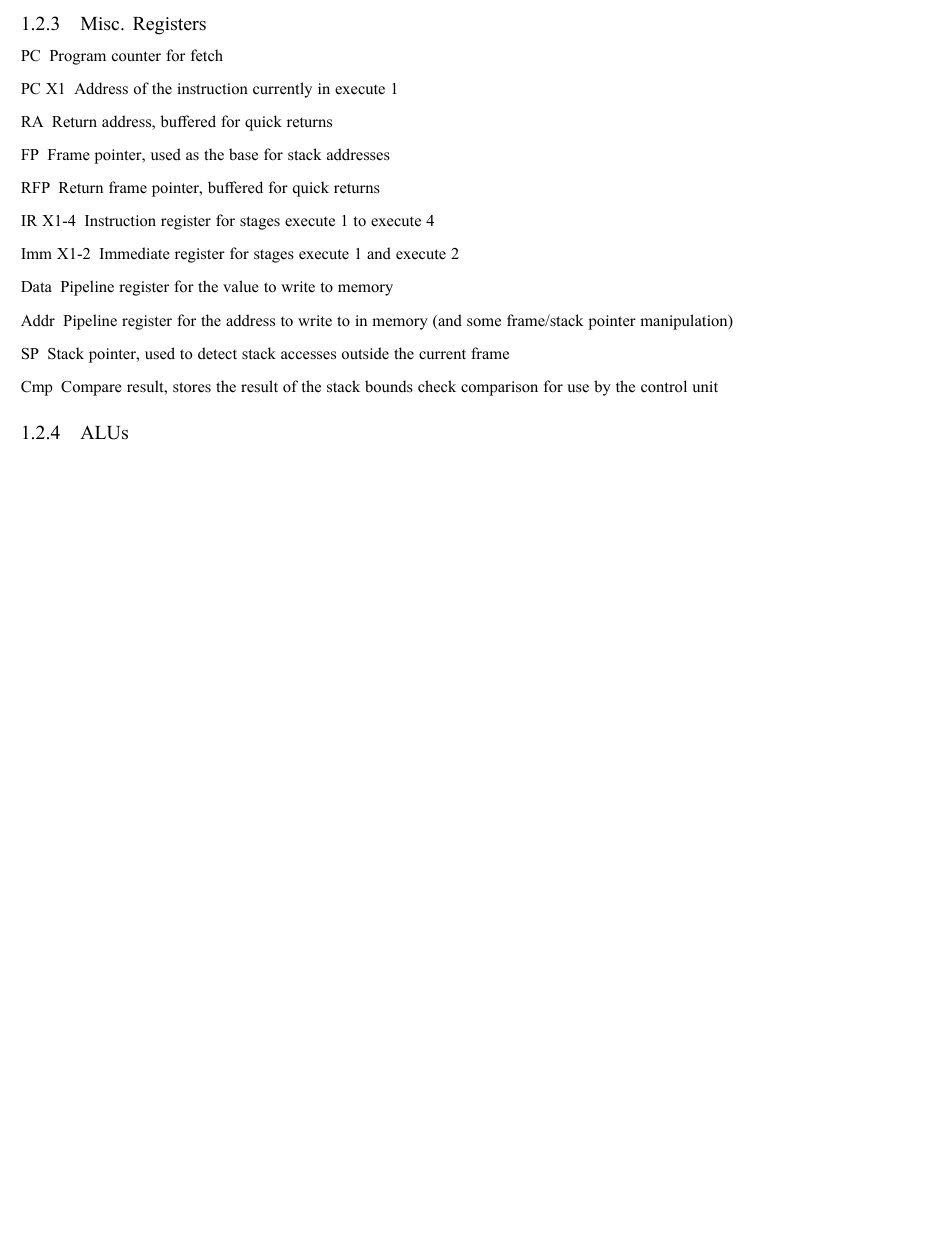
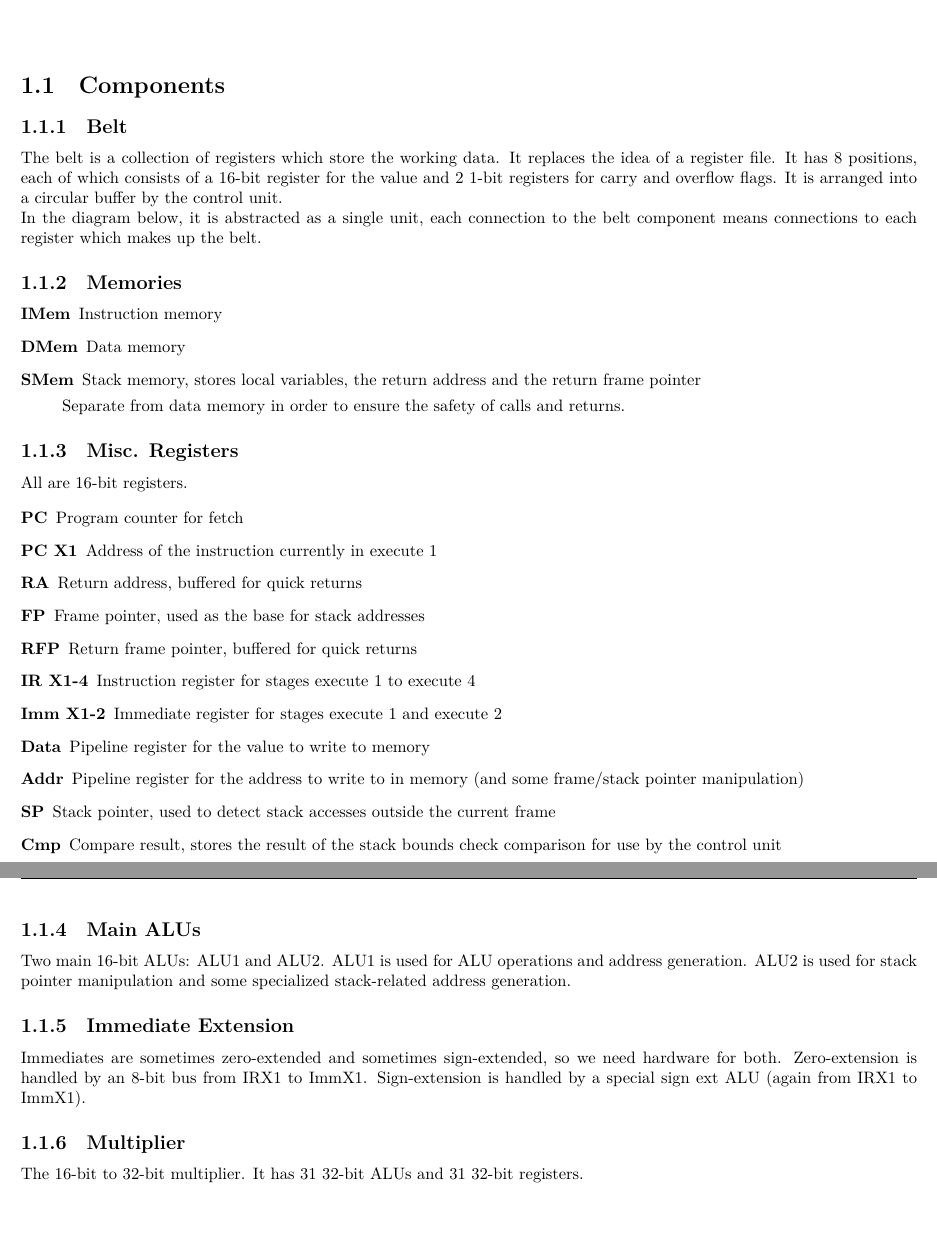
Before and after one commit to CoderPuppy/the-shed, a LaTeX document (HW_Doc/HW_Doc.tex): part of page 4 of 6 before the commit and two parts of pages 2 and 3 of 7 after it, the two joined at a grey line, cut at the place of the change, the shorter picture padded with empty space. Compiled offline with XeLaTeX.

Commit message:
HW Doc: Final changes

```diff
--- a/HW_Doc/HW_Doc.tex
+++ b/HW_Doc/HW_Doc.tex
@@ -28,7 +28,7 @@
 	\renewcommand{\footrulewidth}{0.4pt}
 	\setlength{\headheight}{14.5pt}
 \usepackage{fontspec}
-	\setmainfont{Doulos SIL}
+	% \setmainfont{Doulos SIL}
 \usepackage{booktabs}
 \usepackage{lscape}
 \usepackage{longtable}
@@ -63,6 +63,62 @@
 \end{titlepage}
 
 \chapter{Hardware}
+
+	\section{Components}
+
+		\subsection{Belt}
+
+			The belt is a collection of registers which store the working data.
+			It replaces the idea of a register file.
+			It has 8 positions, each of which consists of a 16-bit register for the value and 2 1-bit registers for carry and overflow flags.
+			It is arranged into a circular buffer by the control unit.
+
+			In the diagram below, it is abstracted as a single unit, each connection to the belt component means connections to each register which makes up the belt.
+
+		\subsection{Memories}
+
+			\begin{description}
+				\item[IMem] Instruction memory
+				\item[DMem] Data memory
+				\item[SMem] Stack memory, stores local variables, the return address and the return frame pointer
+
+					Separate from data memory in order to ensure the safety of calls and returns.
+			\end{description}
+
+		\subsection{Misc. Registers}
+
+			All are 16-bit registers.
+
+			\begin{description}
+				\item[PC] Program counter for fetch
+				\item[PC X1] Address of the instruction currently in execute 1
+				\item[RA] Return address, buffered for quick returns
+				\item[FP] Frame pointer, used as the base for stack addresses
+				\item[RFP] Return frame pointer, buffered for quick returns
+				\item[IR X1-4] Instruction register for stages execute 1 to execute 4
+				\item[Imm X1-2] Immediate register for stages execute 1 and execute 2
+				\item[Data] Pipeline register for the value to write to memory
+				\item[Addr] Pipeline register for the address to write to in memory (and some frame/stack pointer manipulation)
+				\item[SP] Stack pointer, used to detect stack accesses outside the current frame
+				\item[Cmp] Compare result, stores the result of the stack bounds check comparison for use by the control unit
+			\end{description}
+
+		\subsection{Main ALUs}
+
+			Two main 16-bit ALUs: ALU1 and ALU2.
+			ALU1 is used for ALU operations and address generation.
+			ALU2 is used for stack pointer manipulation and some specialized stack-related address generation.
+
+		\subsection{Immediate Extension}
+
+			Immediates are sometimes zero-extended and sometimes sign-extended, so we need hardware for both.
+			Zero-extension is handled by an 8-bit bus from IRX1 to ImmX1.
+			Sign-extension is handled by a special sign ext ALU (again from IRX1 to ImmX1).
+
+		\subsection{Multiplier}
+
+			The 16-bit to 32-bit multiplier.
+			It has 31 32-bit ALUs and 31 32-bit registers.
 
 	\tikzset{
 		ALU/.style={
@@ -440,28 +496,6 @@
 		\caption{Multiplier Diagram}
 	\end{figure}
 
-	\section{Components}
-
-		\subsection{Belt}
-		\subsection{Memories}
-		\subsection{Misc. Registers}
-
-			\begin{description}
-				\item[PC] Program counter for fetch
-				\item[PC X1] Address of the instruction currently in execute 1
-				\item[RA] Return address, buffered for quick returns
-				\item[FP] Frame pointer, used as the base for stack addresses
-				\item[RFP] Return frame pointer, buffered for quick returns
-				\item[IR X1-4] Instruction register for stages execute 1 to execute 4
-				\item[Imm X1-2] Immediate register for stages execute 1 and execute 2
-				\item[Data] Pipeline register for the value to write to memory
-				\item[Addr] Pipeline register for the address to write to in memory (and some frame/stack pointer manipulation)
-				\item[SP] Stack pointer, used to detect stack accesses outside the current frame
-				\item[Cmp] Compare result, stores the result of the stack bounds check comparison for use by the control unit
-			\end{description}
-
-		\subsection{ALUs}
-
 \chapter{RTL}
 
 	\section{Fetch}
```
Also changed, not shown: HW_Doc/HW_Doc.tex (4 more changed lines).
